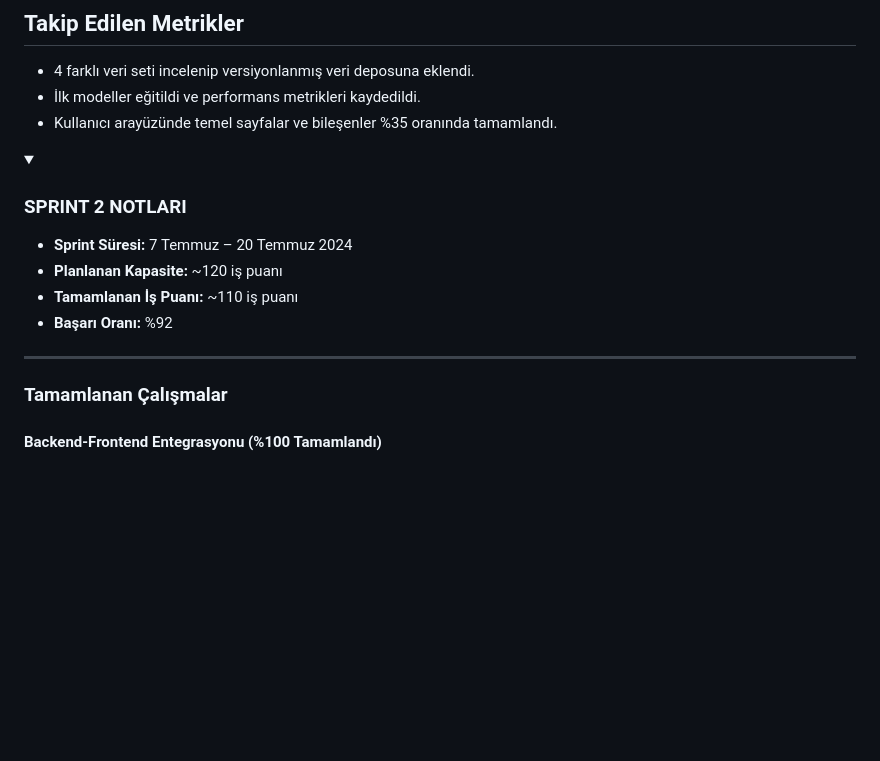
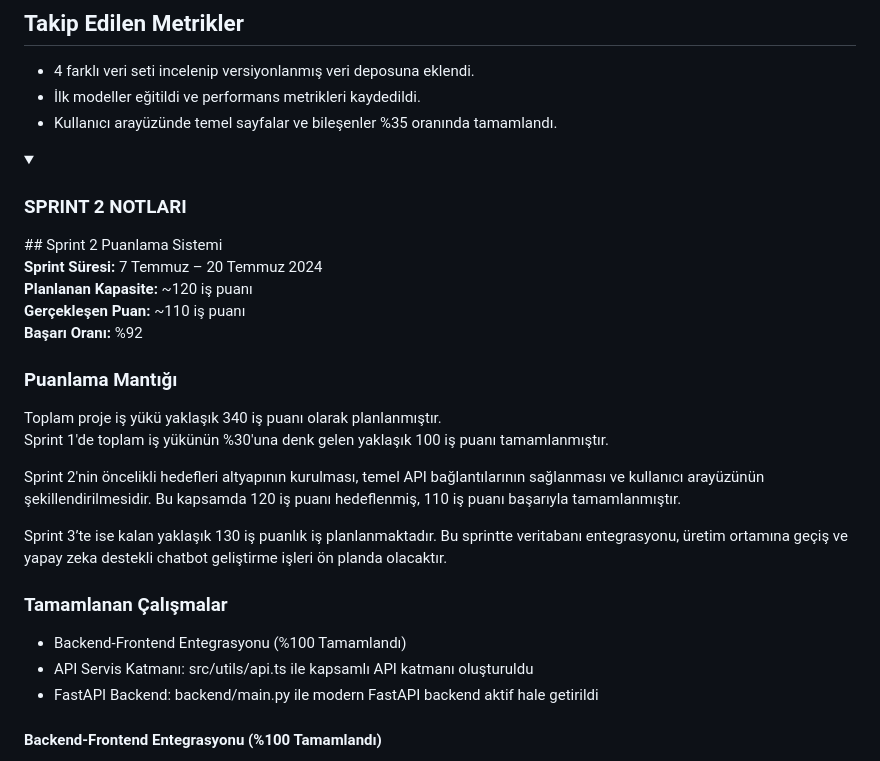
Before and after one commit to busradeveci/YZTA-AI-17, a Markdown page: README.md, the part around the change. GitHub-like rendering; folded sections open; blank space fills up the shorter version.

Commit message:
Sprint 2 için güncellenmiş puanlama sistemi eklendi ve detaylandırıldı. (#15)

```diff
--- a/README.md
+++ b/README.md
@@ -108,15 +108,27 @@ Kullanıcılar sağlık verilerini girerek, eğitilmiş makine öğrenmesi model
 
 <details>
 <summary> <h3> SPRINT 2 NOTLARI </h3> </summary>
+## Sprint 2 Puanlama Sistemi
 
-- **Sprint Süresi:** 7 Temmuz – 20 Temmuz 2024
-- **Planlanan Kapasite:** ~120 iş puanı
-- **Tamamlanan İş Puanı:** ~110 iş puanı
-- **Başarı Oranı:** %92
+**Sprint Süresi:** 7 Temmuz – 20 Temmuz 2024
+**Planlanan Kapasite:** ~120 iş puanı
+**Gerçekleşen Puan:** ~110 iş puanı
+**Başarı Oranı:** %92
 
----
+### Puanlama Mantığı
+
+Toplam proje iş yükü yaklaşık 340 iş puanı olarak planlanmıştır.
+Sprint 1'de toplam iş yükünün %30'una denk gelen yaklaşık 100 iş puanı tamamlanmıştır.
+
+Sprint 2'nin öncelikli hedefleri altyapının kurulması, temel API bağlantılarının sağlanması ve kullanıcı arayüzünün şekillendirilmesidir. Bu kapsamda 120 iş puanı hedeflenmiş, 110 iş puanı başarıyla tamamlanmıştır.
+
+Sprint 3’te ise kalan yaklaşık 130 iş puanlık iş planlanmaktadır. Bu sprintte veritabanı entegrasyonu, üretim ortamına geçiş ve yapay zeka destekli chatbot geliştirme işleri ön planda olacaktır.
 
 ### Tamamlanan Çalışmalar
+
+- Backend-Frontend Entegrasyonu (%100 Tamamlandı)
+- API Servis Katmanı: src/utils/api.ts ile kapsamlı API katmanı oluşturuldu
+- FastAPI Backend: backend/main.py ile modern FastAPI backend aktif hale getirildi
 
 #### Backend-Frontend Entegrasyonu (%100 Tamamlandı)
 - **API Servis Katmanı:** `src/utils/api.ts` ile kapsamlı API katmanı oluşturuldu
```
